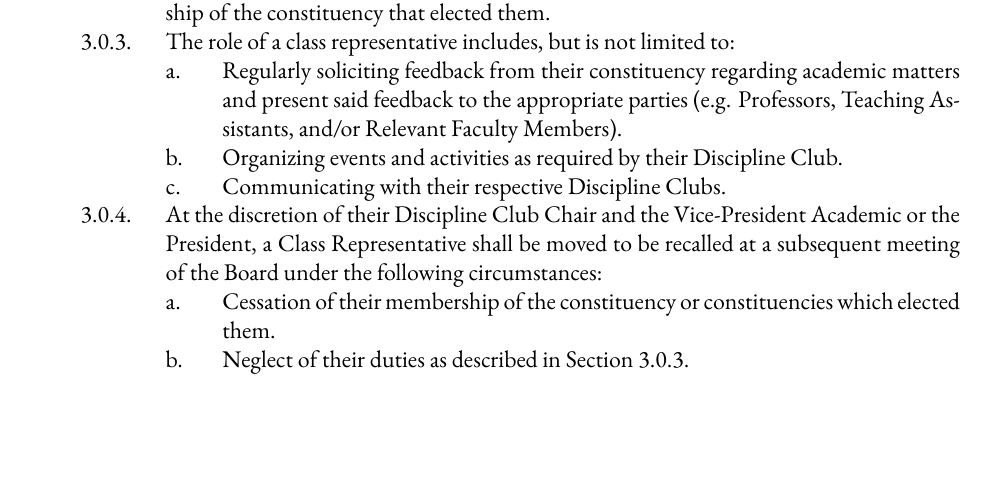
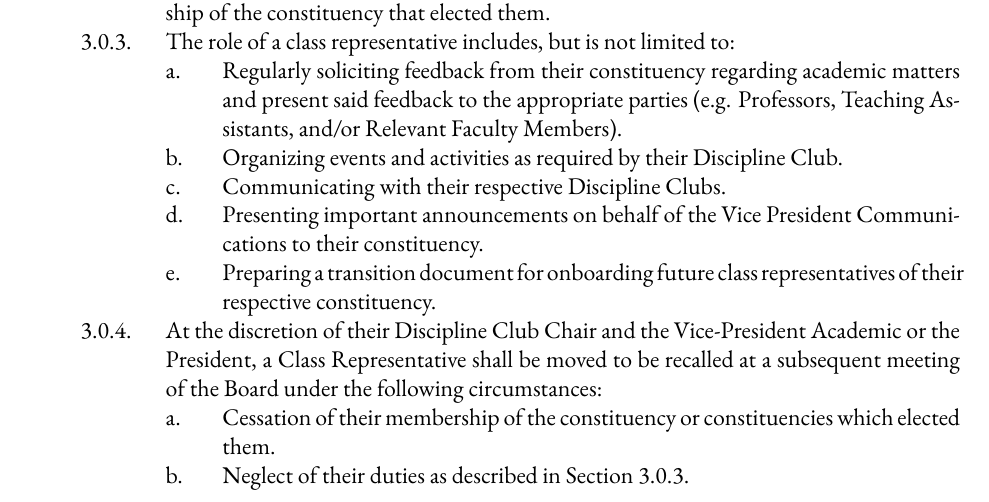
Before and after one commit to skule/bylaws, a LaTeX document (Bylaw 7.tex): part of page 6 of 6, cut so that both start at the same text, the shorter picture padded with empty space. Compiled offline with XeLaTeX; a missing font is replaced by an installed copy or a similar font.

Commit message:
July Bylaw Updates
Updates to Bylaw 7 for Class Representatives

```diff
--- a/Bylaw 7.tex
+++ b/Bylaw 7.tex
@@ -149,6 +152,8 @@ of the constituency that elected them.
 		&&&& Regularly soliciting feedback from their constituency regarding academic matters and present said feedback to the appropriate parties (e.g. Professors, Teaching Assistants, and/or Relevant Faculty Members).
 		&&&& Organizing events and activities as required by their Discipline Club.
 		&&&& Communicating with their respective Discipline Clubs.
+		&&&& Presenting important announcements on behalf of the Vice President Communications to their constituency.
+		&&&& Preparing a transition document for onboarding future class representatives of their respective constituency.
 	&&& At the discretion of their Discipline Club Chair and the Vice-President Academic or the President, a Class Representative shall be moved to be recalled at a subsequent meeting of the Board under the following circumstances:
 	&&&& Cessation of their membership of the constituency or constituencies which elected them.
 	&&&& Neglect of their duties as described in Section 3.0.3.
```
Also changed, not shown: Bylaw 7.pdf, Bylaw 7.tex (3 more changed lines), 5 other files.
